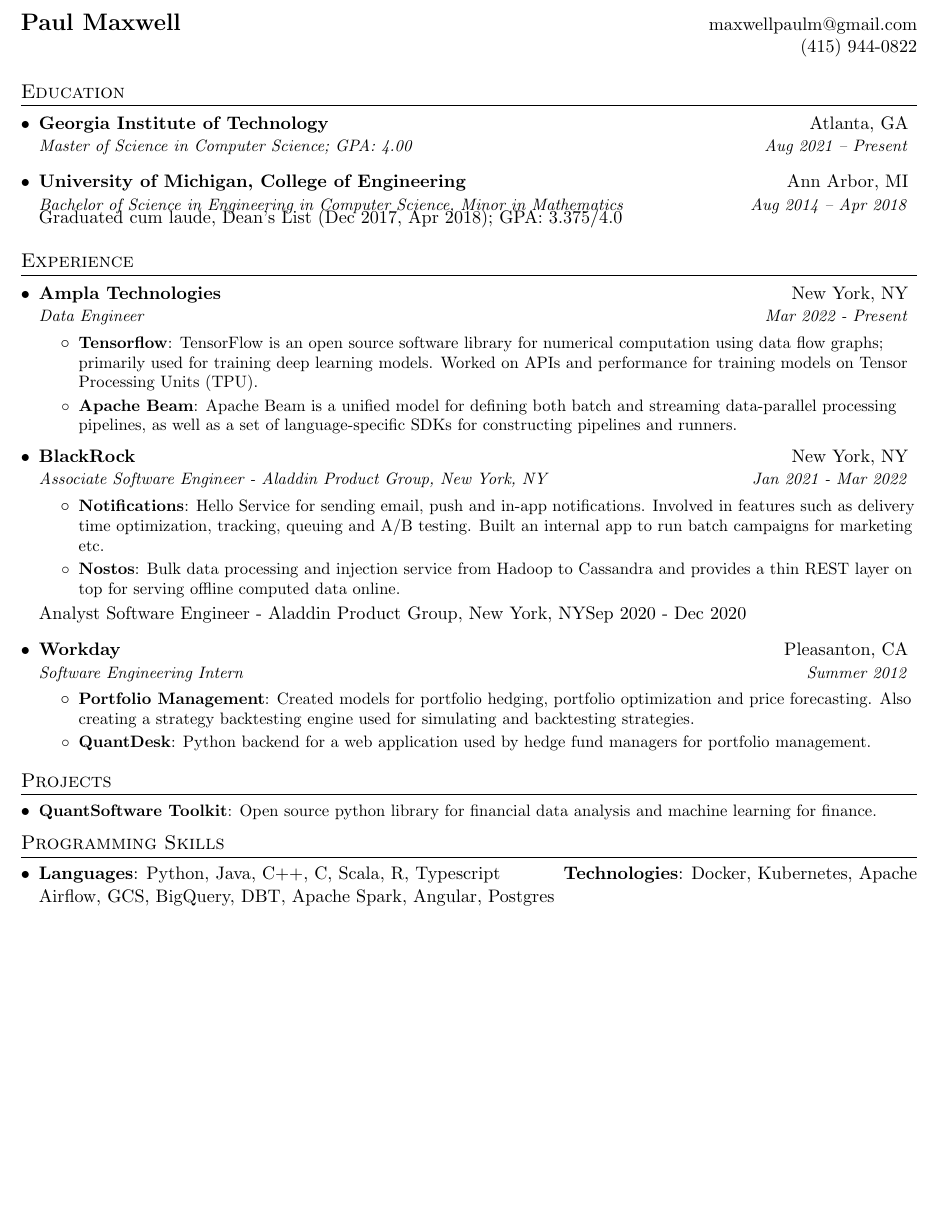
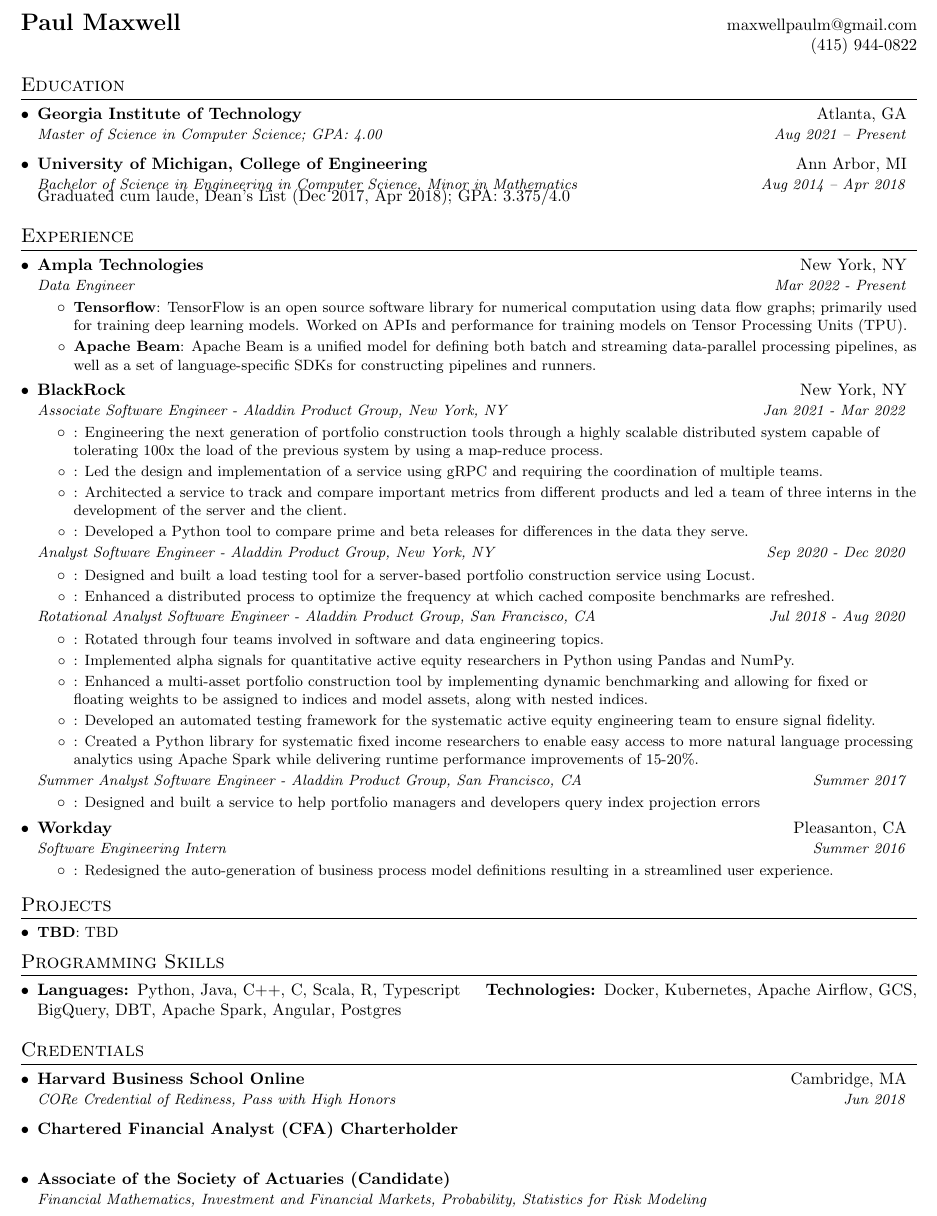
Before and after one commit to zachspar/latex-resume, a LaTeX CV (paul_maxwell_resume.tex): part of the page, cut so that both start at the same text, the shorter picture padded with empty space. Compiled offline with pdfLaTeX.

Commit message:
Gatech update (#1)
* Removing pdf

* Adding more detail

```diff
--- a/paul_maxwell_resume.tex
+++ b/paul_maxwell_resume.tex
@@ -1,4 +1,4 @@
-\documentclass[letterpaper,11pt]{article}
+\documentclass[letterpaper,10pt]{article}
 
 \usepackage{latexsym}
 \usepackage[empty]{fullpage}
@@ -80,13 +80,13 @@
 \newcommand{\resumeItemListEnd}{\end{itemize}\vspace{-5pt}}
 
 %-------------------------------------------
-%%%%%%  CV STARTS HERE  %%%%%%%%%%%%%%%%%%%%%%%%%%%%
+%%%%%%  RESUME STARTS HERE  %%%%%%%%%%%%%%%%%%%%%%%%%%%%
 
 \begin{document}
 
 %----------HEADING-----------------
 \begin{tabular*}{\textwidth}{l@{\extracolsep{\fill}}r}
-  \textbf{\href{http://sourabhbajaj.com/}{\Large Paul Maxwell}} & \href{mailto:maxwellpaulm@gmail.com}{maxwellpaulm@gmail.com}\\
+  \textbf{\href{https://maxwellpaulm.github.io/}{\Large Paul Maxwell}} & \href{mailto:maxwellpaulm@gmail.com}{maxwellpaulm@gmail.com}\\
   & (415) 944-0822 \\
 \end{tabular*}
 
@@ -118,56 +119,78 @@
           {Apache Beam is a unified model for defining both batch and streaming data-parallel processing pipelines, as well as a set of language-specific SDKs for constructing pipelines and runners.}
       \resumeItemListEnd
 
-% --------Multiple Positions Heading------------
-%    \resumeSubSubheading
-%     {Software Engineer I}{Oct 2014 - Sep 2016}
-%     \resumeItemListStart
-%        \resumeItem{Apache Beam}
-%          {Apache Beam is a unified model for defining both batch and streaming data-parallel processing pipelines}
-%     \resumeItemListEnd
-%    \resumeSubHeadingListEnd
-%-------------------------------------------
-
+    %-----------BlackRock-----------------
     \resumeSubheading
       {BlackRock}{New York, NY}
       {Associate Software Engineer - Aladdin Product Group, New York, NY}{Jan 2021 - Mar 2022}
       \resumeItemListStart
-        \resumeItem{Notifications}
-          {Hello Service for sending email, push and in-app notifications. Involved in features such as delivery time optimization, tracking, queuing and A/B testing. Built an internal app to run batch campaigns for marketing etc.}
-        \resumeItem{Nostos}
-          {Bulk data processing and injection service from Hadoop to Cassandra and provides a thin REST layer on top for serving offline computed data online.}
+        \resumeItem{}{Engineering the next generation of portfolio construction tools through a highly scalable distributed system capable of tolerating 100x the load of the previous system by using a map-reduce process.}
+        \resumeItem{}{Led the design and implementation of a service using gRPC and requiring the coordination of multiple teams.}
+        \resumeItem{}{Architected a service to track and compare important metrics from different products and led a team of three interns in the development of the server and the client.}
+        \resumeItem{}{Developed a Python tool to compare prime and beta releases for differences in the data they serve.}
       \resumeItemListEnd
-	{Analyst Software Engineer - Aladdin Product Group, New York, NY}{Sep 2020 - Dec 2020}
+      \resumeSubSubheading
+      {Analyst Software Engineer - Aladdin Product Group, New York, NY}{Sep 2020 - Dec 2020}
+      \resumeItemListStart
+        \resumeItem{}{Designed and built a load testing tool for a server-based portfolio construction service using Locust.}
+        \resumeItem{}{Enhanced a distributed process to optimize the frequency at which cached composite benchmarks are refreshed.}
+      \resumeItemListEnd
+      \resumeSubSubheading
+      {Rotational Analyst Software Engineer - Aladdin Product Group, San Francisco, CA}{Jul 2018 - Aug 2020}
+      \resumeItemListStart
+        \resumeItem{}{Rotated through four teams involved in software and data engineering topics.}
+        \resumeItem{}{Implemented alpha signals for quantitative active equity researchers in Python using Pandas and NumPy.}
+        \resumeItem{}{Enhanced a multi-asset portfolio construction tool by implementing dynamic benchmarking and allowing for fixed or floating weights to be assigned to indices and model assets, along with nested indices.}
+        \resumeItem{}{Developed an automated testing framework for the systematic active equity engineering team to ensure signal fidelity.}
+        \resumeItem{}{Created a Python library for systematic fixed income researchers to enable easy access to more natural language processing analytics using Apache Spark while delivering runtime performance improvements of 15-20\%.}
+      \resumeItemListEnd
+      \resumeSubSubheading
+      {Summer Analyst Software Engineer - Aladdin Product Group, San Francisco, CA}{Summer 2017}
+      \resumeItemListStart
+        \resumeItem{}{Designed and built a service to help portfolio managers and developers query index projection errors}
+      \resumeItemListEnd
+
+    %-----------Workday-----------------
     \resumeSubheading
       {Workday}{Pleasanton, CA}
-      {Software Engineering Intern}{Summer 2012}
+      {Software Engineering Intern}{Summer 2016}
       \resumeItemListStart
-        \resumeItem{Portfolio Management}
-          {Created models for portfolio hedging,  portfolio optimization and price forecasting. Also creating a strategy backtesting engine used for simulating and backtesting strategies.}
-        \resumeItem{QuantDesk}
-          {Python backend for a web application used by hedge fund managers for portfolio management.}
+        \resumeItem{}
+          {Redesigned the auto-generation of business process model definitions resulting in a streamlined user experience.}
       \resumeItemListEnd
-
   \resumeSubHeadingListEnd
 
 
 %-----------PROJECTS-----------------
 \section{Projects}
   \resumeSubHeadingListStart
-    \resumeSubItem{QuantSoftware Toolkit}
-      {Open source python library for financial data analysis and machine learning for finance.}
+    \resumeSubItem{TBD}{TBD}
   \resumeSubHeadingListEnd
+
 
 %--------PROGRAMMING SKILLS------------
 \section{Programming Skills}
  \resumeSubHeadingListStart
    \item{
-     \textbf{Languages}{: Python, Java, C++, C, Scala, R, Typescript}
+     \textbf{Languages: }{Python, Java, C++, C, Scala, R, Typescript}
      \hfill
-     \textbf{Technologies}{: Docker, Kubernetes, Apache Airflow, GCS, BigQuery, DBT, Apache Spark, Angular, Postgres}
+     \textbf{Technologies: }{Docker, Kubernetes, Apache Airflow, GCS, BigQuery, DBT, Apache Spark, Angular, Postgres}
    }
  \resumeSubHeadingListEnd
 
+%--------CREDENTIALS------------
+\section{Credentials}
+\resumeSubHeadingListStart
+\resumeSubheading
+    {Harvard Business School Online}{Cambridge, MA}
+    {CORe Credential of Rediness, Pass with High Honors}{Jun 2018}
+\resumeSubheading
+  {Chartered Financial Analyst (CFA) Charterholder}{}
+  {}{}
+\resumeSubheading
+  {Associate of the Society of Actuaries (Candidate)}{}
+  {Financial Mathematics, Investment and Financial Markets, Probability, Statistics for Risk Modeling}{}
+\resumeSubHeadingListEnd
 
 %-------------------------------------------
 \end{document}
```
Also changed, not shown: paul_maxwell_resume.pdf (deleted), paul_maxwell_resume.tex (1 more changed lines).
